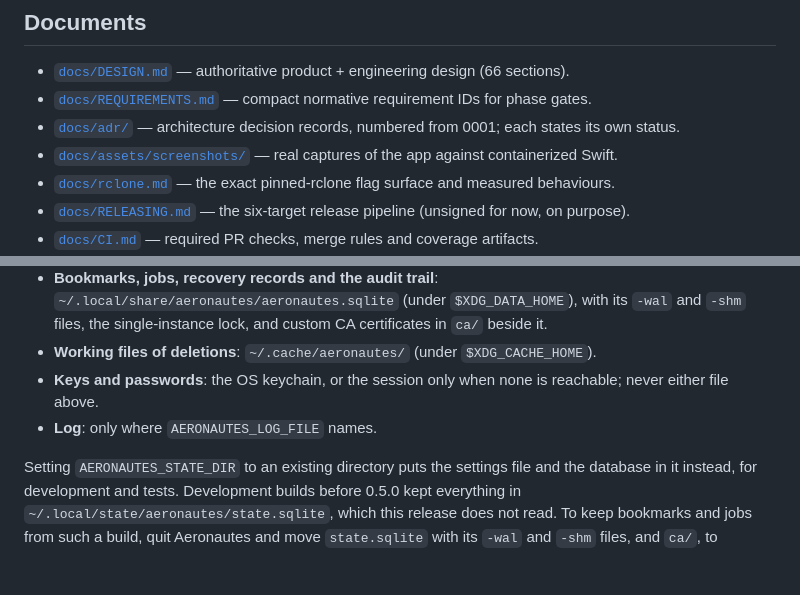
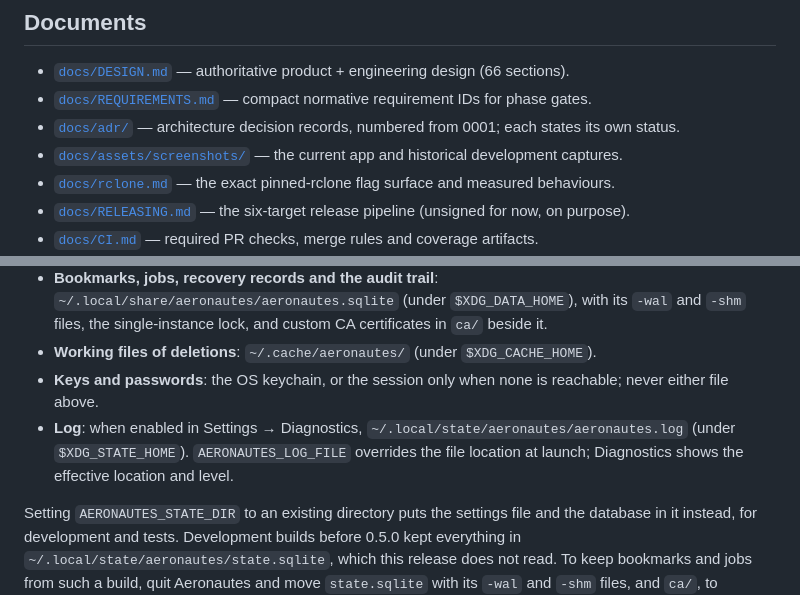
Before and after one commit to csmart/aeronautes, a Markdown page: README.md, 2 parts joined by grey strips. Rendered like a GitHub page; blank space fills up the shorter version.

```diff
--- a/README.md
+++ b/README.md
@@ -44,7 +69,7 @@ future option, ADR 0006).
 - [`docs/DESIGN.md`](docs/DESIGN.md) — authoritative product + engineering design (66 sections).
 - [`docs/REQUIREMENTS.md`](docs/REQUIREMENTS.md) — compact normative requirement IDs for phase gates.
 - [`docs/adr/`](docs/adr/) — architecture decision records, numbered from 0001; each states its own status.
-- [`docs/assets/screenshots/`](docs/assets/screenshots/) — real captures of the app against containerized Swift.
+- [`docs/assets/screenshots/`](docs/assets/screenshots/) — the current app and historical development captures.
 - [`docs/rclone.md`](docs/rclone.md) — the exact pinned-rclone flag surface and measured behaviours.
 - [`docs/RELEASING.md`](docs/RELEASING.md) — the six-target release pipeline (unsigned for now, on purpose).
 - [`docs/CI.md`](docs/CI.md) — required PR checks, merge rules and coverage artifacts.
@@ -128,7 +158,8 @@ On Linux Aeronautes follows the XDG Base Directory Specification ([ADR 0109](doc
 - **Bookmarks, jobs, recovery records and the audit trail**: `~/.local/share/aeronautes/aeronautes.sqlite` (under `$XDG_DATA_HOME`), with its `-wal` and `-shm` files, the single-instance lock, and custom CA certificates in `ca/` beside it.
 - **Working files of deletions**: `~/.cache/aeronautes/` (under `$XDG_CACHE_HOME`).
 - **Keys and passwords**: the OS keychain, or the session only when none is reachable; never either file above.
-- **Log**: only where `AERONAUTES_LOG_FILE` names.
+- **Log**: when enabled in Settings → Diagnostics, `~/.local/state/aeronautes/aeronautes.log` (under `$XDG_STATE_HOME`).
+  `AERONAUTES_LOG_FILE` overrides the file location at launch; Diagnostics shows the effective location and level.
 
 Setting `AERONAUTES_STATE_DIR` to an existing directory puts the settings file and the database in it instead, for development and tests.
 Development builds before 0.5.0 kept everything in `~/.local/state/aeronautes/state.sqlite`, which this release does not read.
```
Also changed, not shown: other parts of README.md (+41 -11 lines), docs/RELEASING.md (+10 -4 lines), docs/assets/screenshots/06-inspector-dlo-0.5.0.png (added), 1 other file.
